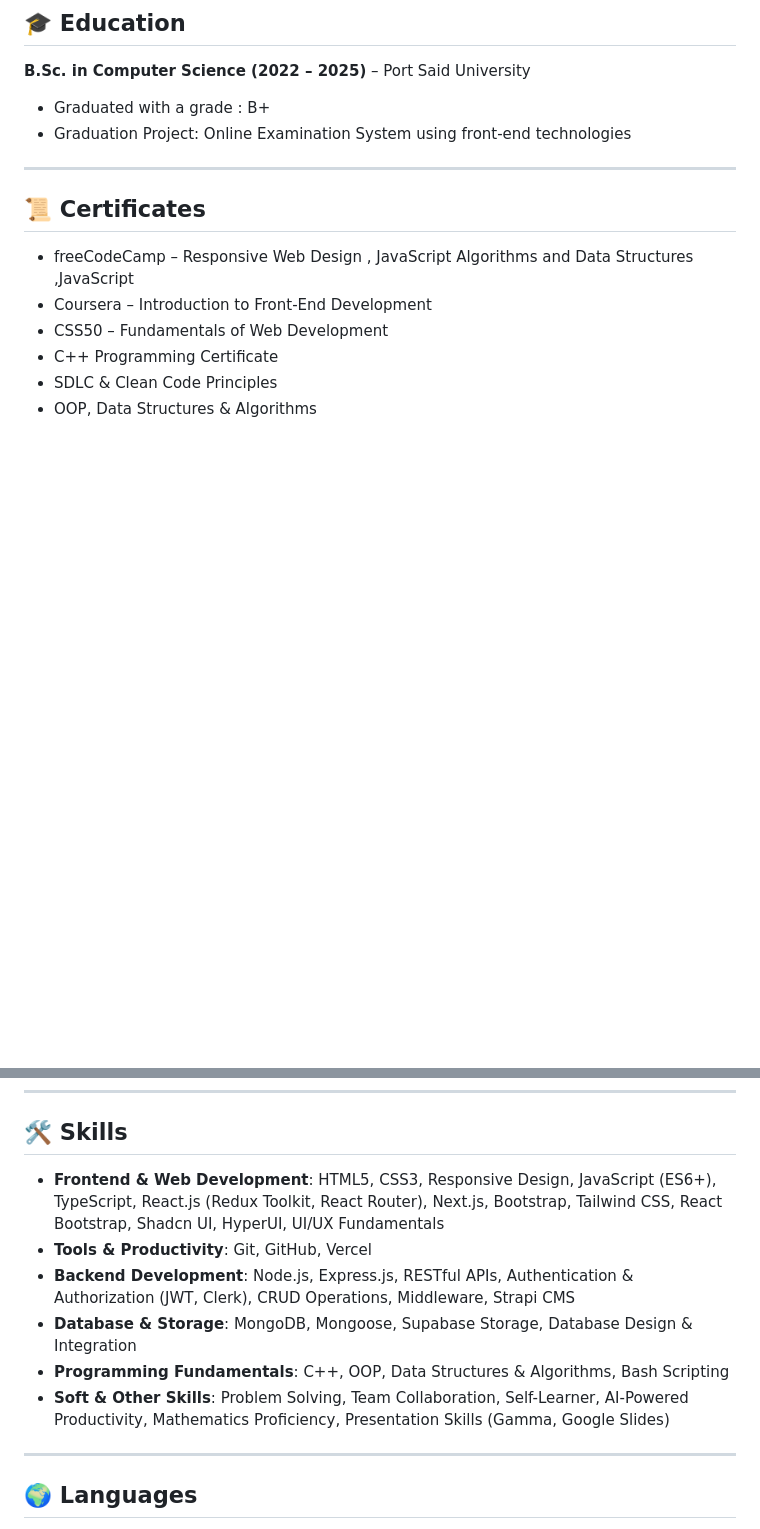
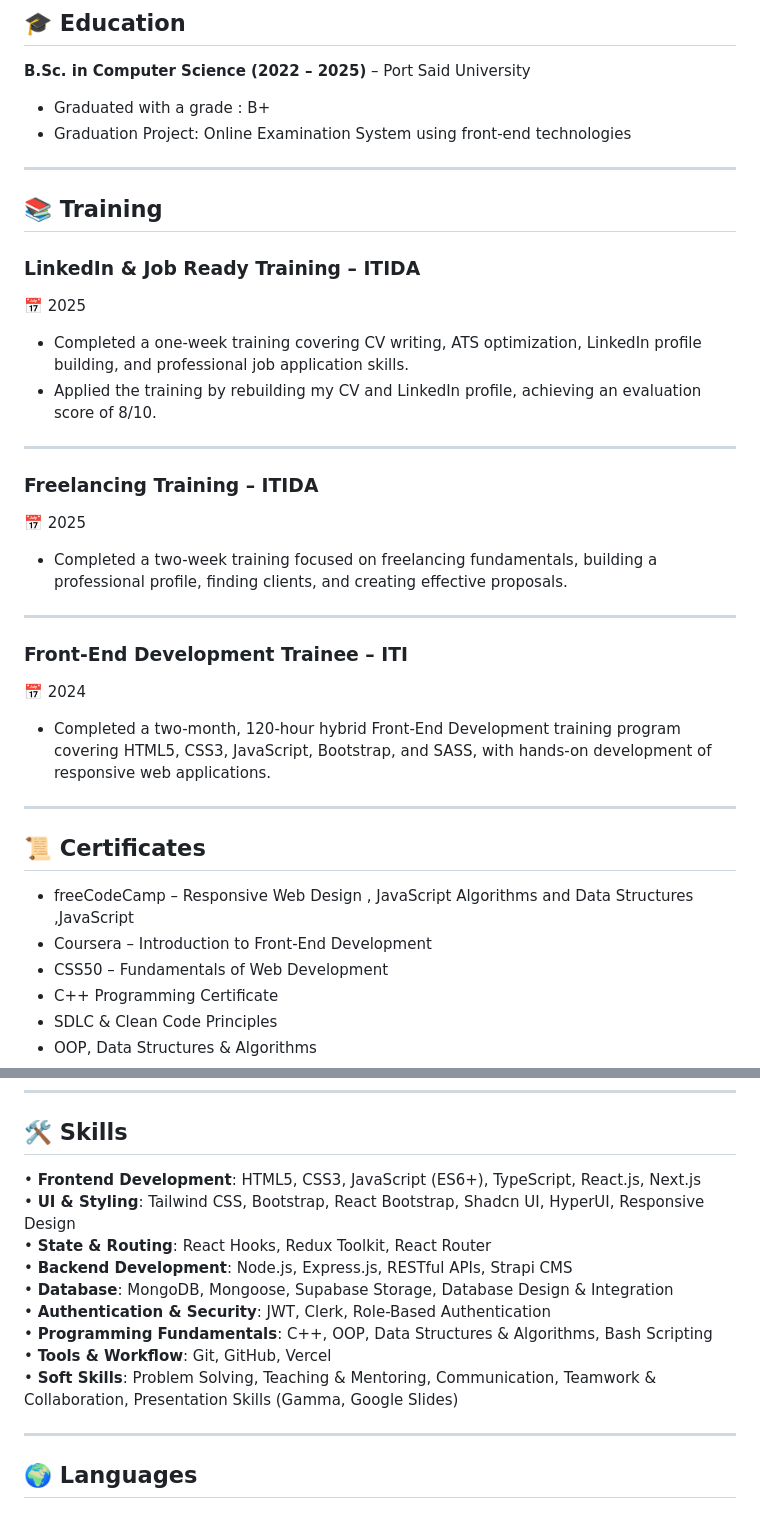
Before and after one commit to omar-rehann/Omar-Rehann, a Markdown page: README.md, 2 parts joined by grey strips. Drawn GitHub-style; blank space fills up the shorter version.

Commit message:
add new edit in readme file

```diff
--- a/README.md
+++ b/README.md
@@ -83,6 +83,25 @@ sessions.- Provided mentorship and code reviews to help trainees improve problem
 
 ---
 
+## 📚 Training
+### **LinkedIn & Job Ready Training – ITIDA**
+📅 2025
+
+- Completed a one-week training covering CV writing, ATS optimization, LinkedIn profile building, and professional job application skills.
+- Applied the training by rebuilding my CV and LinkedIn profile, achieving an evaluation score of 8/10.
+---
+### **Freelancing Training – ITIDA**
+📅 2025
+
+- Completed a two-week training focused on freelancing fundamentals, building a professional profile, finding clients, and creating effective proposals.
+---
+### **Front-End Development Trainee – ITI**
+📅 2024
+
+- Completed a two-month, 120-hour hybrid Front-End Development training program covering HTML5, CSS3, JavaScript, Bootstrap, and SASS, with hands-on development of responsive web applications.
+
+---
+
 ## 📜 Certificates
 - freeCodeCamp – Responsive Web Design  , JavaScript Algorithms and Data Structures ,JavaScript
 - Coursera – Introduction to Front-End Development
@@ -96,12 +115,15 @@ sessions.- Provided mentorship and code reviews to help trainees improve problem
 ---
 
 ## 🛠️ Skills
-- **Frontend & Web Development**: HTML5, CSS3, Responsive Design, JavaScript (ES6+), TypeScript, React.js (Redux Toolkit, React Router), Next.js, Bootstrap, Tailwind CSS, React Bootstrap, Shadcn UI, HyperUI, UI/UX Fundamentals
-- **Tools & Productivity**: Git, GitHub, Vercel
-- **Backend Development**: Node.js, Express.js, RESTful APIs, Authentication & Authorization (JWT, Clerk), CRUD Operations, Middleware, Strapi CMS
-- **Database & Storage**: MongoDB, Mongoose, Supabase Storage, Database Design & Integration
-- **Programming Fundamentals**: C++, OOP, Data Structures & Algorithms, Bash Scripting
-- **Soft & Other Skills**: Problem Solving, Team Collaboration, Self-Learner, AI-Powered Productivity, Mathematics Proficiency, Presentation Skills (Gamma, Google Slides)
+• **Frontend Development**: HTML5, CSS3, JavaScript (ES6+), TypeScript, React.js, Next.js
+• **UI & Styling**: Tailwind CSS, Bootstrap, React Bootstrap, Shadcn UI, HyperUI, Responsive Design
+• **State & Routing**: React Hooks, Redux Toolkit, React Router
+• **Backend Development**: Node.js, Express.js, RESTful APIs, Strapi CMS
+• **Database**: MongoDB, Mongoose, Supabase Storage, Database Design & Integration
+• **Authentication & Security**: JWT, Clerk, Role-Based Authentication
+• **Programming Fundamentals**: C++, OOP, Data Structures & Algorithms, Bash Scripting
+• **Tools & Workflow**: Git, GitHub, Vercel
+• **Soft Skills**: Problem Solving, Teaching & Mentoring, Communication, Teamwork & Collaboration, Presentation Skills (Gamma, Google Slides)
 
 ---
 ## 🌍 Languages
```
